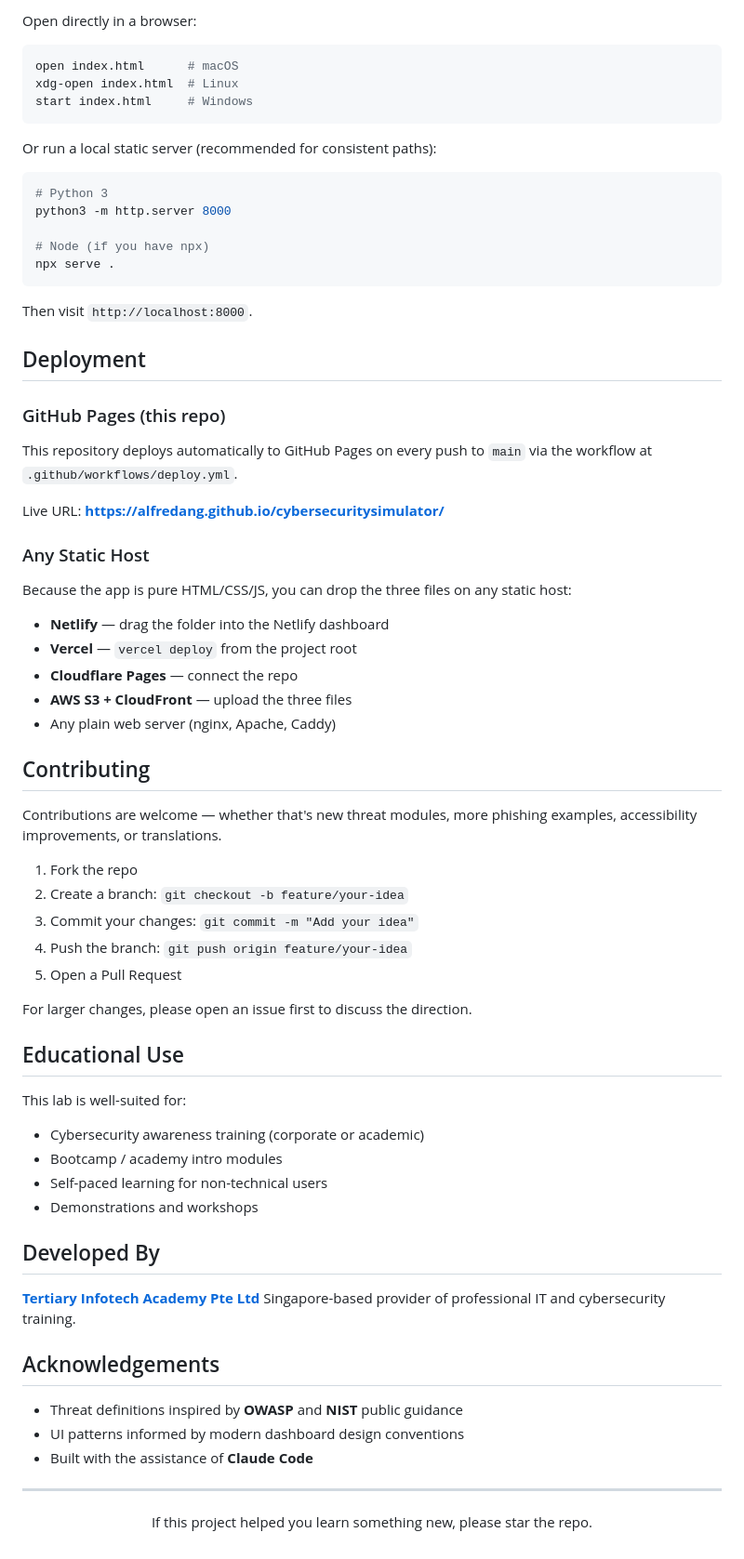
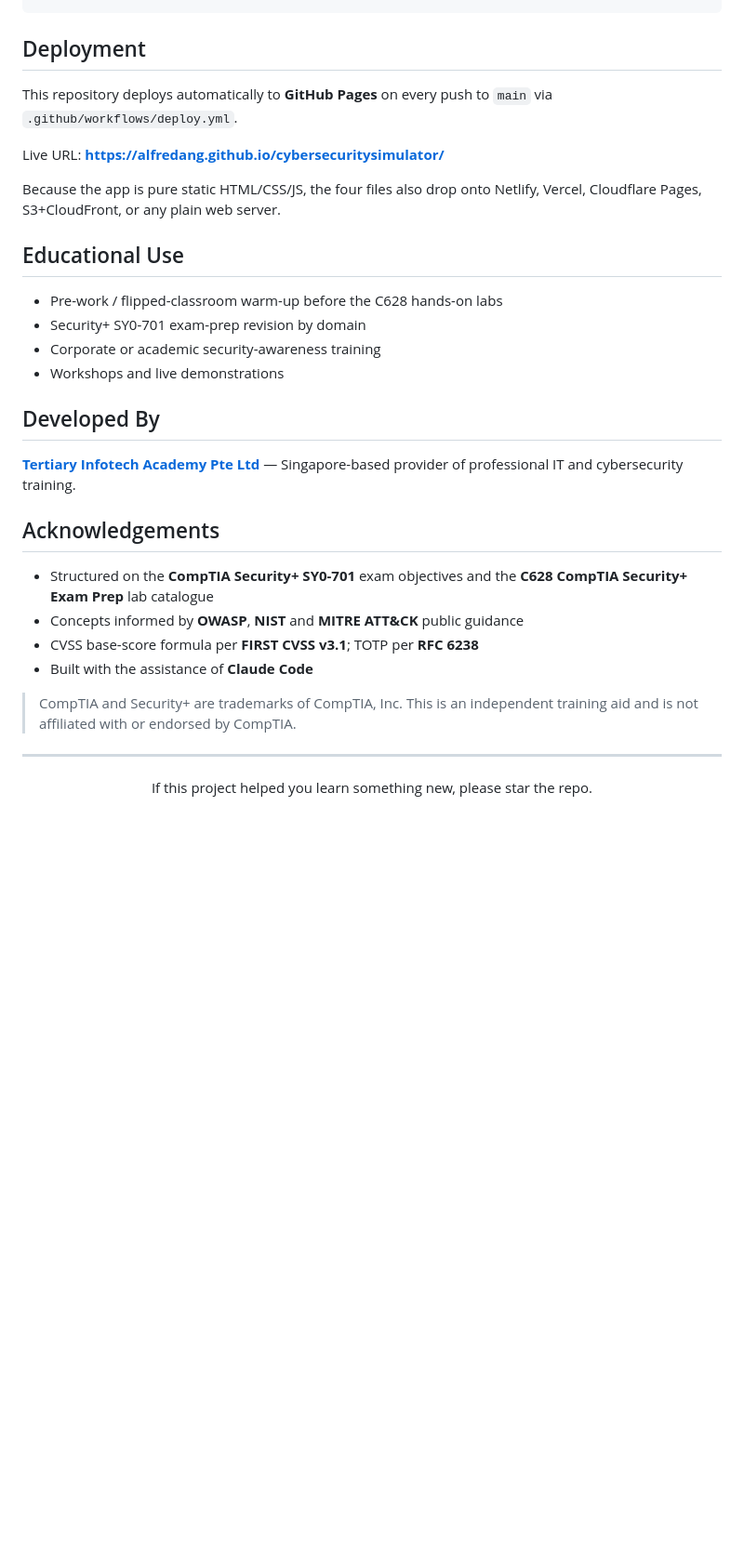
Before and after one commit to alfredang/cybersecuritysimulator, a Markdown page: README.md, the part around one of its changes. Shown at 93% size. Drawn GitHub-style; blank space fills up the shorter version.

````diff
--- a/README.md
+++ b/README.md
@@ -124,74 +139,32 @@ cd cybersecuritysimulator
 ```
-
-Open directly in a browser:
-
-```bash
-open index.html      # macOS
-xdg-open index.html  # Linux
-start index.html     # Windows
-```
-
-Or run a local static server (recommended for consistent paths):
-
-```bash
-# Python 3
-python3 -m http.server 8000
-
-# Node (if you have npx)
-npx serve .
-```
-
-Then visit `http://localhost:8000`.
 
 ## Deployment
 
-### GitHub Pages (this repo)
-
-This repository deploys automatically to GitHub Pages on every push to `main` via the workflow at `.github/workflows/deploy.yml`.
+This repository deploys automatically to **GitHub Pages** on every push to `main` via `.github/workflows/deploy.yml`.
 
 Live URL: **https://alfredang.github.io/cybersecuritysimulator/**
 
-### Any Static Host
-
-Because the app is pure HTML/CSS/JS, you can drop the three files on any static host:
-
-- **Netlify** — drag the folder into the Netlify dashboard
-- **Vercel** — `vercel deploy` from the project root
-- **Cloudflare Pages** — connect the repo
-- **AWS S3 + CloudFront** — upload the three files
-- Any plain web server (nginx, Apache, Caddy)
-
-## Contributing
-
-Contributions are welcome — whether that's new threat modules, more phishing examples, accessibility improvements, or translations.
-
-1. Fork the repo
-2. Create a branch: `git checkout -b feature/your-idea`
-3. Commit your changes: `git commit -m "Add your idea"`
-4. Push the branch: `git push origin feature/your-idea`
-5. Open a Pull Request
-
-For larger changes, please open an issue first to discuss the direction.
+Because the app is pure static HTML/CSS/JS, the four files also drop onto Netlify, Vercel, Cloudflare Pages, S3+CloudFront, or any plain web server.
 
 ## Educational Use
 
-This lab is well-suited for:
-
-- Cybersecurity awareness training (corporate or academic)
-- Bootcamp / academy intro modules
-- Self-paced learning for non-technical users
-- Demonstrations and workshops
+- Pre-work / flipped-classroom warm-up before the C628 hands-on labs
+- Security+ SY0-701 exam-prep revision by domain
+- Corporate or academic security-awareness training
+- Workshops and live demonstrations
 
 ## Developed By
 
-**[Tertiary Infotech Academy Pte Ltd](https://www.tertiarycourses.com.sg)**
-Singapore-based provider of professional IT and cybersecurity training.
+**[Tertiary Infotech Academy Pte Ltd](https://www.tertiarycourses.com.sg)** — Singapore-based provider of professional IT and cybersecurity training.
 
 ## Acknowledgements
 
-- Threat definitions inspired by **OWASP** and **NIST** public guidance
-- UI patterns informed by modern dashboard design conventions
+- Structured on the **CompTIA Security+ SY0-701** exam objectives and the **C628 CompTIA Security+ Exam Prep** lab catalogue
+- Concepts informed by **OWASP**, **NIST** and **MITRE ATT&CK** public guidance
+- CVSS base-score formula per **FIRST CVSS v3.1**; TOTP per **RFC 6238**
 - Built with the assistance of **Claude Code**
+
+> CompTIA and Security+ are trademarks of CompTIA, Inc. This is an independent training aid and is not affiliated with or endorsed by CompTIA.
 
 ---
 
````
Also changed, not shown: other parts of README.md (+87 -72 lines), screenshot.png, 4 other files.
